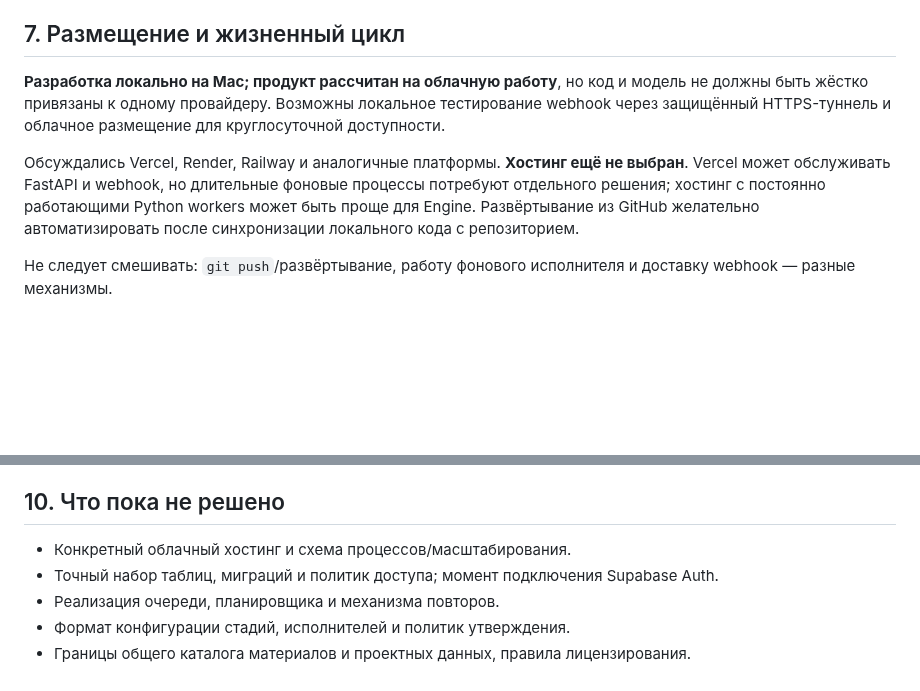
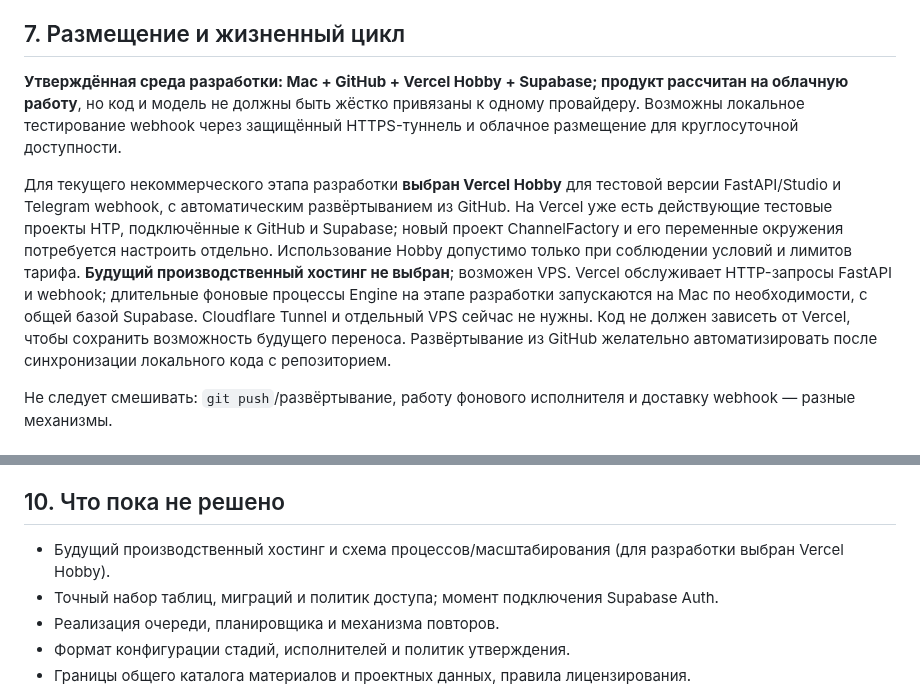
Before and after one commit to MikKrak/ChannelFactory, a Markdown page: CONCEPT.md, 2 parts joined by grey strips. Rendered like a GitHub page; blank space fills up the shorter version.

Commit message:
Fix ChannelFactory development architecture: Mac GitHub Vercel Supabase

```diff
--- a/CONCEPT.md
+++ b/CONCEPT.md
@@ -99,9 +99,9 @@ ChannelFactory API / бизнес-правила
 
 ## 7. Размещение и жизненный цикл
 
-**Разработка локально на Mac; продукт рассчитан на облачную работу**, но код и модель не должны быть жёстко привязаны к одному провайдеру. Возможны локальное тестирование webhook через защищённый HTTPS-туннель и облачное размещение для круглосуточной доступности.
+**Утверждённая среда разработки: Mac + GitHub + Vercel Hobby + Supabase; продукт рассчитан на облачную работу**, но код и модель не должны быть жёстко привязаны к одному провайдеру. Возможны локальное тестирование webhook через защищённый HTTPS-туннель и облачное размещение для круглосуточной доступности.
 
-Обсуждались Vercel, Render, Railway и аналогичные платформы. **Хостинг ещё не выбран**. Vercel может обслуживать FastAPI и webhook, но длительные фоновые процессы потребуют отдельного решения; хостинг с постоянно работающими Python workers может быть проще для Engine. Развёртывание из GitHub желательно автоматизировать после синхронизации локального кода с репозиторием.
+Для текущего некоммерческого этапа разработки **выбран Vercel Hobby** для тестовой версии FastAPI/Studio и Telegram webhook, с автоматическим развёртыванием из GitHub. На Vercel уже есть действующие тестовые проекты HTP, подключённые к GitHub и Supabase; новый проект ChannelFactory и его переменные окружения потребуется настроить отдельно. Использование Hobby допустимо только при соблюдении условий и лимитов тарифа. **Будущий производственный хостинг не выбран**; возможен VPS. Vercel обслуживает HTTP-запросы FastAPI и webhook; длительные фоновые процессы Engine на этапе разработки запускаются на Mac по необходимости, с общей базой Supabase. Cloudflare Tunnel и отдельный VPS сейчас не нужны. Код не должен зависеть от Vercel, чтобы сохранить возможность будущего переноса. Развёртывание из GitHub желательно автоматизировать после синхронизации локального кода с репозиторием.
 
 Не следует смешивать: `git push`/развёртывание, работу фонового исполнителя и доставку webhook — разные механизмы.
 
@@ -133,7 +133,7 @@ ChannelFactory API / бизнес-правила
 
 ## 10. Что пока не решено
 
-- Конкретный облачный хостинг и схема процессов/масштабирования.
+- Будущий производственный хостинг и схема процессов/масштабирования (для разработки выбран Vercel Hobby).
 - Точный набор таблиц, миграций и политик доступа; момент подключения Supabase Auth.
 - Реализация очереди, планировщика и механизма повторов.
 - Формат конфигурации стадий, исполнителей и политик утверждения.
```
